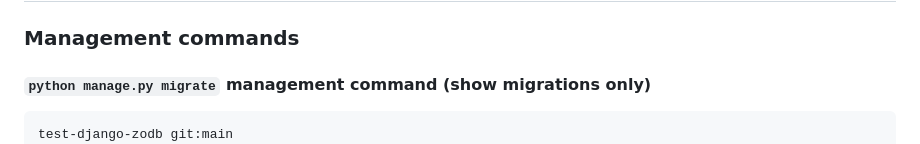
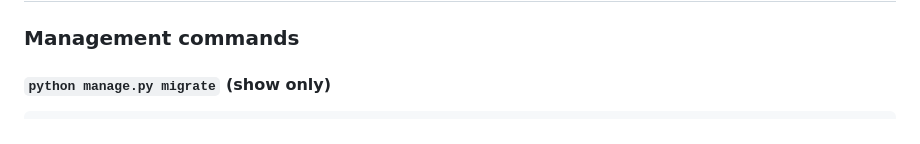
Before and after one commit to aclark4life/django-zodb, a Markdown page: README.md, the part around the change. Rendered like a GitHub page.

````diff
--- a/README.md
+++ b/README.md
@@ -25,10 +25,9 @@ django-admin startproject backend . --template=https://github.com/aclark4life/dj
 
 ### Management commands
 
-#### `python manage.py migrate` management command (show migrations only)
+#### `python manage.py migrate` (show only)
 
 ```
-test-django-zodb git:main
 (test-django-zodb) ❯ python manage.py migrate
 Setting autocommit to True
 Closing cursor
````
